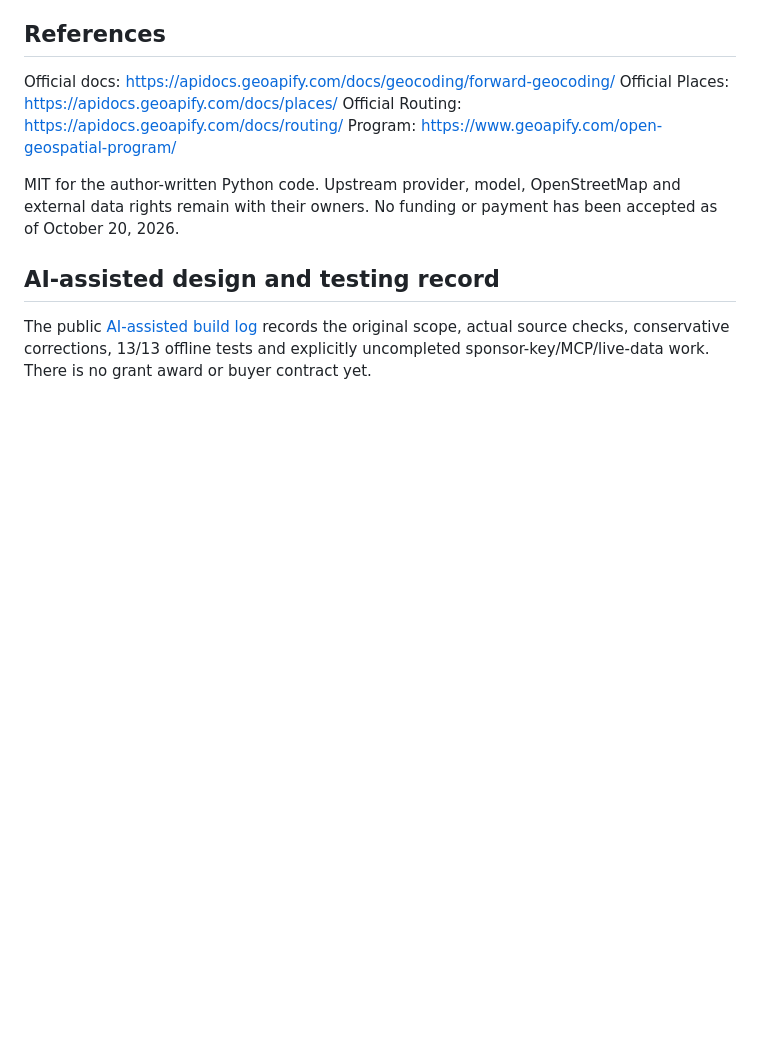
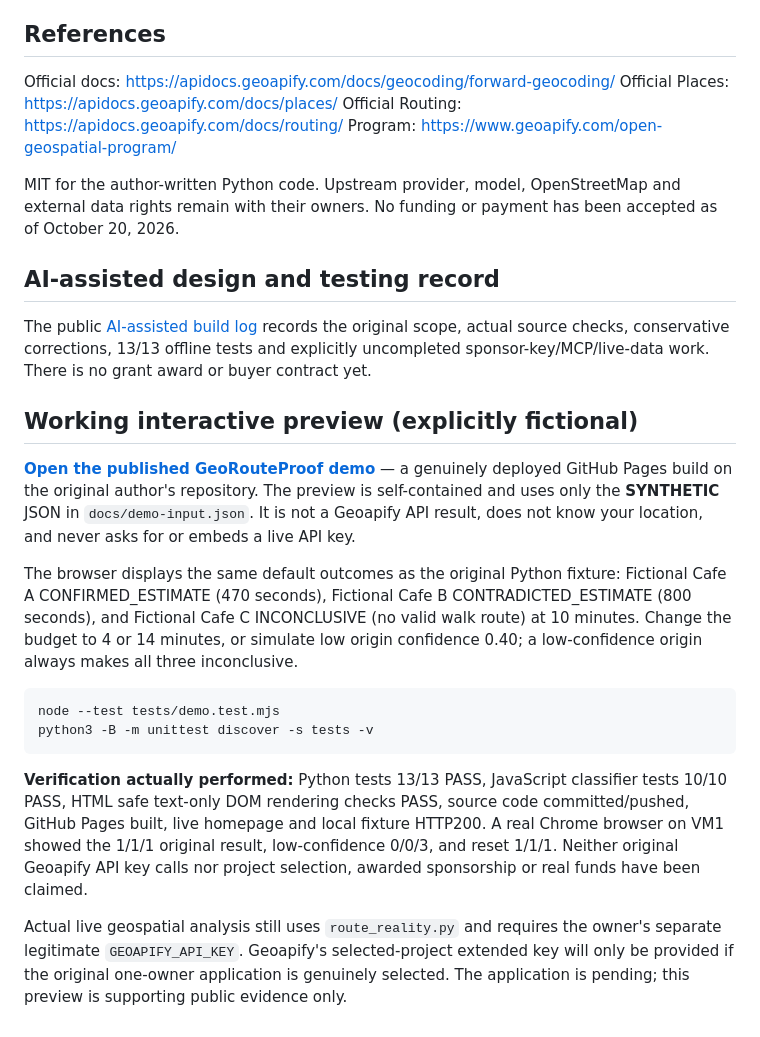
Before and after one commit to livastic-vm1-primary/geo-route-proof, a Markdown page: README.md, the part around the change. Rendered like a GitHub page; blank space fills up the shorter version.

Commit message:
docs: link live synthetic demo and record browser verification

```diff
--- a/README.md
+++ b/README.md
@@ -51,3 +51,16 @@ MIT for the author-written Python code. Upstream provider, model, OpenStreetMap
 ## AI-assisted design and testing record
 
 The public [AI-assisted build log](docs/AI_BUILD_LOG.md) records the original scope, actual source checks, conservative corrections, 13/13 offline tests and explicitly uncompleted sponsor-key/MCP/live-data work. There is no grant award or buyer contract yet.
+
+## Working interactive preview (explicitly fictional)
+
+**[Open the published GeoRouteProof demo](https://livastic-vm1-primary.github.io/geo-route-proof/)** — a genuinely deployed GitHub Pages build on the original author's repository. The preview is self-contained and uses only the **SYNTHETIC** JSON in `docs/demo-input.json`. It is not a Geoapify API result, does not know your location, and never asks for or embeds a live API key.
+
+The browser displays the same default outcomes as the original Python fixture: Fictional Cafe A CONFIRMED_ESTIMATE (470 seconds), Fictional Cafe B CONTRADICTED_ESTIMATE (800 seconds), and Fictional Cafe C INCONCLUSIVE (no valid walk route) at 10 minutes. Change the budget to 4 or 14 minutes, or simulate low origin confidence 0.40; a low-confidence origin always makes all three inconclusive.
+
+    node --test tests/demo.test.mjs
+    python3 -B -m unittest discover -s tests -v
+
+**Verification actually performed:** Python tests 13/13 PASS, JavaScript classifier tests 10/10 PASS, HTML safe text-only DOM rendering checks PASS, source code committed/pushed, GitHub Pages built, live homepage and local fixture HTTP200. A real Chrome browser on VM1 showed the 1/1/1 original result, low-confidence 0/0/3, and reset 1/1/1. Neither original Geoapify API key calls nor project selection, awarded sponsorship or real funds have been claimed.
+
+Actual live geospatial analysis still uses `route_reality.py` and requires the owner's separate legitimate `GEOAPIFY_API_KEY`. Geoapify's selected-project extended key will only be provided if the original one-owner application is genuinely selected. The application is pending; this preview is supporting public evidence only.
```
Also changed, not shown: docs/AI_BUILD_LOG.md (+8 -0 lines).
